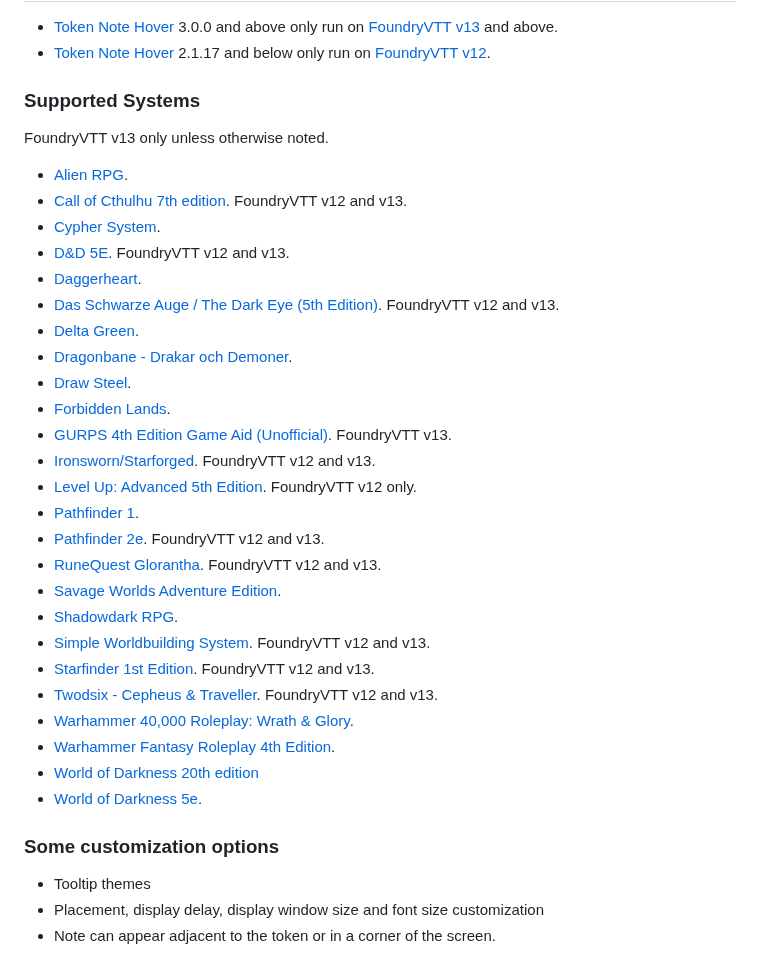
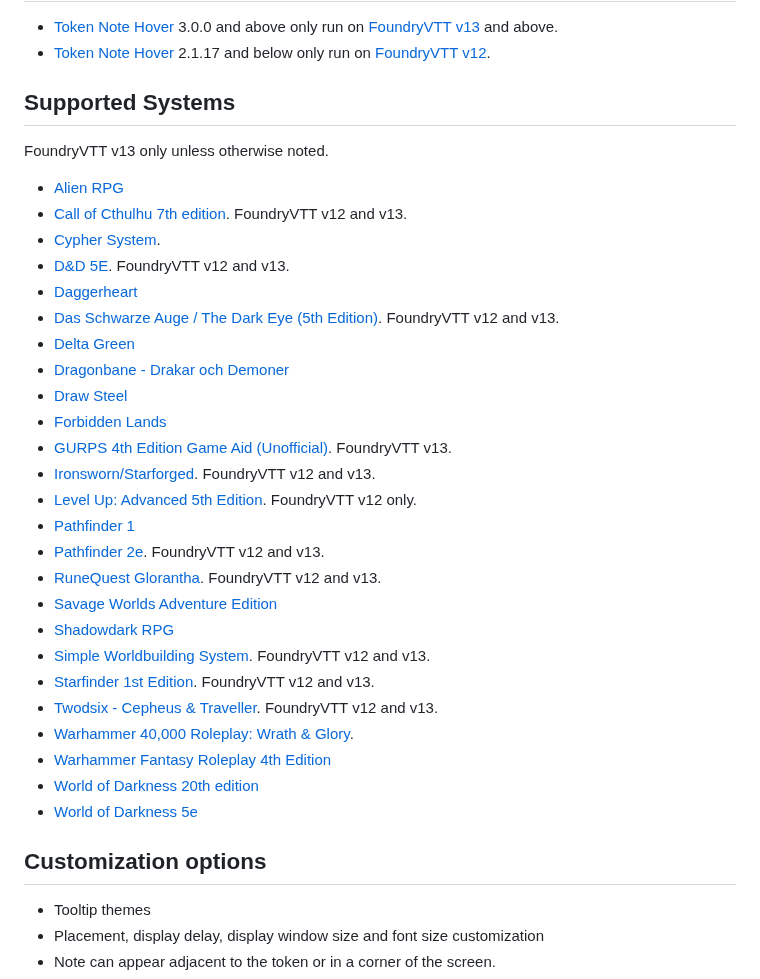
Before and after one commit to jendave/token-note-hover, a Markdown page: README.md, the part around the change. GitHub-like rendering.

Commit message:
udpate doc

```diff
--- a/README.md
+++ b/README.md
@@ -16,37 +16,37 @@ The tooltip will not display if the note is empty or while the token is being dr
 * [Token Note Hover](https://foundryvtt.com/packages/token-note-hover) 3.0.0 and above only run on [FoundryVTT v13](https://foundryvtt.com/releases/13.341) and above.
 * [Token Note Hover](https://foundryvtt.com/packages/token-note-hover) 2.1.17 and below only run on [FoundryVTT v12](https://foundryvtt.com/releases/12.331).
 
-### Supported Systems
+## Supported Systems
 
 FoundryVTT v13 only unless otherwise noted.
 
-* [Alien RPG](https://foundryvtt.com/packages/alienrpg).
+* [Alien RPG](https://foundryvtt.com/packages/alienrpg)
 * [Call of Cthulhu 7th edition](https://foundryvtt.com/packages/CoC7). FoundryVTT v12 and v13.
 * [Cypher System](https://foundryvtt.com/packages/cyphersystem).
 * [D&D 5E](https://foundryvtt.com/packages/dnd5e). FoundryVTT v12 and v13.
-* [Daggerheart](https://foundryvtt.com/packages/daggerheart).
+* [Daggerheart](https://foundryvtt.com/packages/daggerheart)
 * [Das Schwarze Auge / The Dark Eye (5th Edition)](https://foundryvtt.com/packages/dsa5). FoundryVTT v12 and v13.
-* [Delta Green](https://foundryvtt.com/packages/deltagreen).
-* [Dragonbane - Drakar och Demoner](https://foundryvtt.com/packages/dragonbane).
-* [Draw Steel](https://foundryvtt.com/packages/draw-steel).
-* [Forbidden Lands](https://foundryvtt.com/packages/forbidden-lands).
+* [Delta Green](https://foundryvtt.com/packages/deltagreen)
+* [Dragonbane - Drakar och Demoner](https://foundryvtt.com/packages/dragonbane)
+* [Draw Steel](https://foundryvtt.com/packages/draw-steel)
+* [Forbidden Lands](https://foundryvtt.com/packages/forbidden-lands)
 * [GURPS 4th Edition Game Aid (Unofficial)](https://foundryvtt.com/packages/gurps). FoundryVTT v13.
 * [Ironsworn/Starforged](https://foundryvtt.com/packages/foundry-ironsworn). FoundryVTT v12 and v13.
 * [Level Up: Advanced 5th Edition](https://foundryvtt.com/packages/a5e). FoundryVTT v12 only.
-* [Pathfinder 1](https://foundryvtt.com/packages/pf1).
+* [Pathfinder 1](https://foundryvtt.com/packages/pf1)
 * [Pathfinder 2e](https://foundryvtt.com/packages/pf2e). FoundryVTT v12 and v13.
 * [RuneQuest Glorantha](https://foundryvtt.com/packages/rqg). FoundryVTT v12 and v13.
-* [Savage Worlds Adventure Edition](https://foundryvtt.com/packages/swade).
-* [Shadowdark RPG](https://foundryvtt.com/packages/shadowdark).
+* [Savage Worlds Adventure Edition](https://foundryvtt.com/packages/swade)
+* [Shadowdark RPG](https://foundryvtt.com/packages/shadowdark)
 * [Simple Worldbuilding System](https://foundryvtt.com/packages/worldbuilding). FoundryVTT v12 and v13.
 * [Starfinder 1st Edition](https://foundryvtt.com/packages/sfrpg). FoundryVTT v12 and v13.
 * [Twodsix - Cepheus & Traveller](https://foundryvtt.com/packages/twodsix). FoundryVTT v12 and v13.
 * [Warhammer 40,000 Roleplay: Wrath & Glory](https://foundryvtt.com/packages/wrath-and-glory).
-* [Warhammer Fantasy Roleplay 4th Edition](https://foundryvtt.com/packages/wfrp4e).
+* [Warhammer Fantasy Roleplay 4th Edition](https://foundryvtt.com/packages/wfrp4e)
 * [World of Darkness 20th edition](https://foundryvtt.com/packages/worldofdarkness)
-* [World of Darkness 5e](https://foundryvtt.com/packages/vtm5e).
+* [World of Darkness 5e](https://foundryvtt.com/packages/vtm5e)
 
-### Some customization options
+## Customization options
 
 * Tooltip themes
 * Placement, display delay, display window size and font size customization
```
